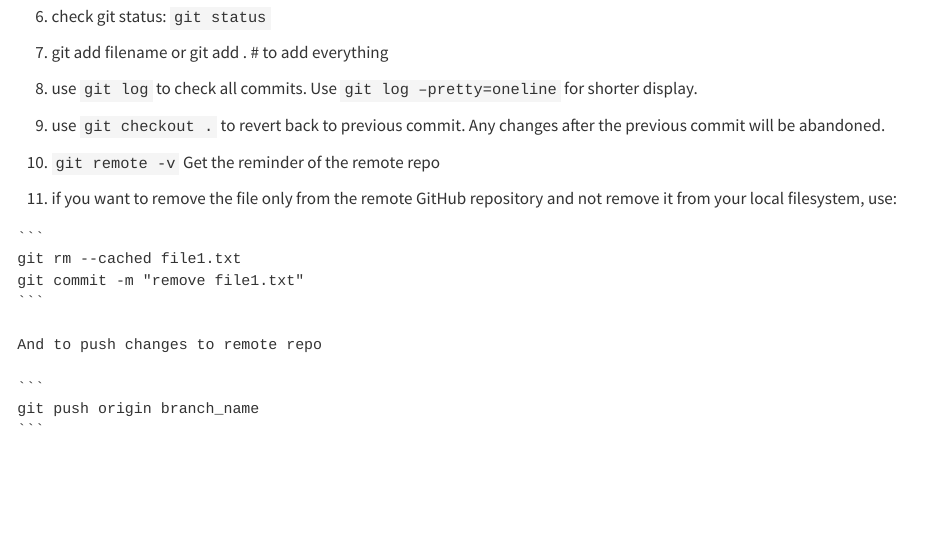
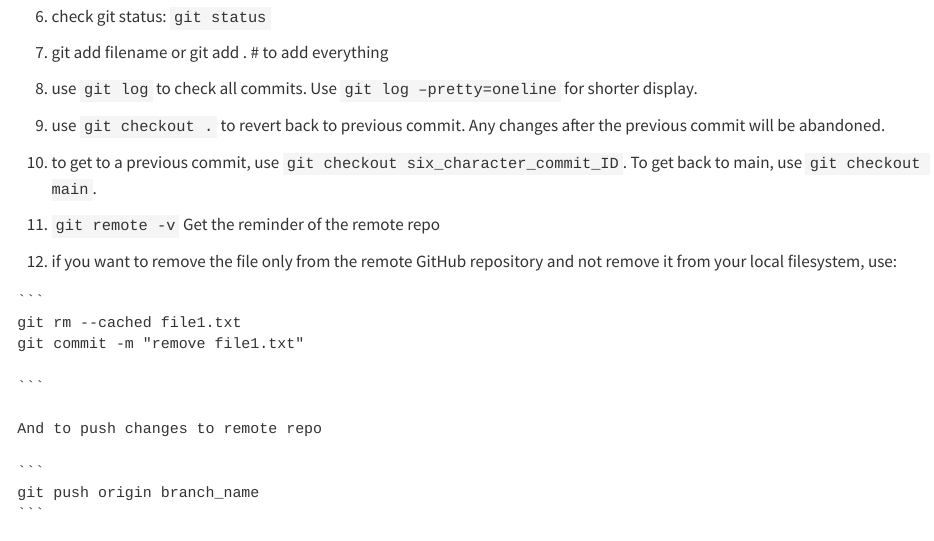
Before and after one commit to hieuquangmai/stat1010, a Quarto document (git.qmd): the page in a window 1100 px wide, from 1280 px down. Rendered offline with R 4.5, knitr and Pandoc in place of Quarto, with nearby package versions.

Commit message:
add more checkout

`````diff
--- a/git.qmd
+++ b/git.qmd
@@ -67,16 +67,19 @@ This is an easier way to establish a connection between a local repo and a remot
 
 8.  use `git log` to check all commits. Use `git log –pretty=oneline` for shorter display.
 
-9.   use `git checkout .` to revert back to previous commit. Any changes after the previous commit will be abandoned.
+9.  use `git checkout .` to revert back to previous commit. Any changes after the previous commit will be abandoned.
 
-10. `git remote -v` Get the reminder of the remote repo
+10. to get to a previous commit, use `git checkout six_character_commit_ID`. To get back to main, use `git checkout main`.
 
-11. if you want to remove the file only from the remote GitHub repository and not remove it from your local filesystem, use:
+11. `git remote -v` Get the reminder of the remote repo
+
+12. if you want to remove the file only from the remote GitHub repository and not remove it from your local filesystem, use:
 
 ````
 ```
 git rm --cached file1.txt
 git commit -m "remove file1.txt"
+
 ```
 
 And to push changes to remote repo
`````
